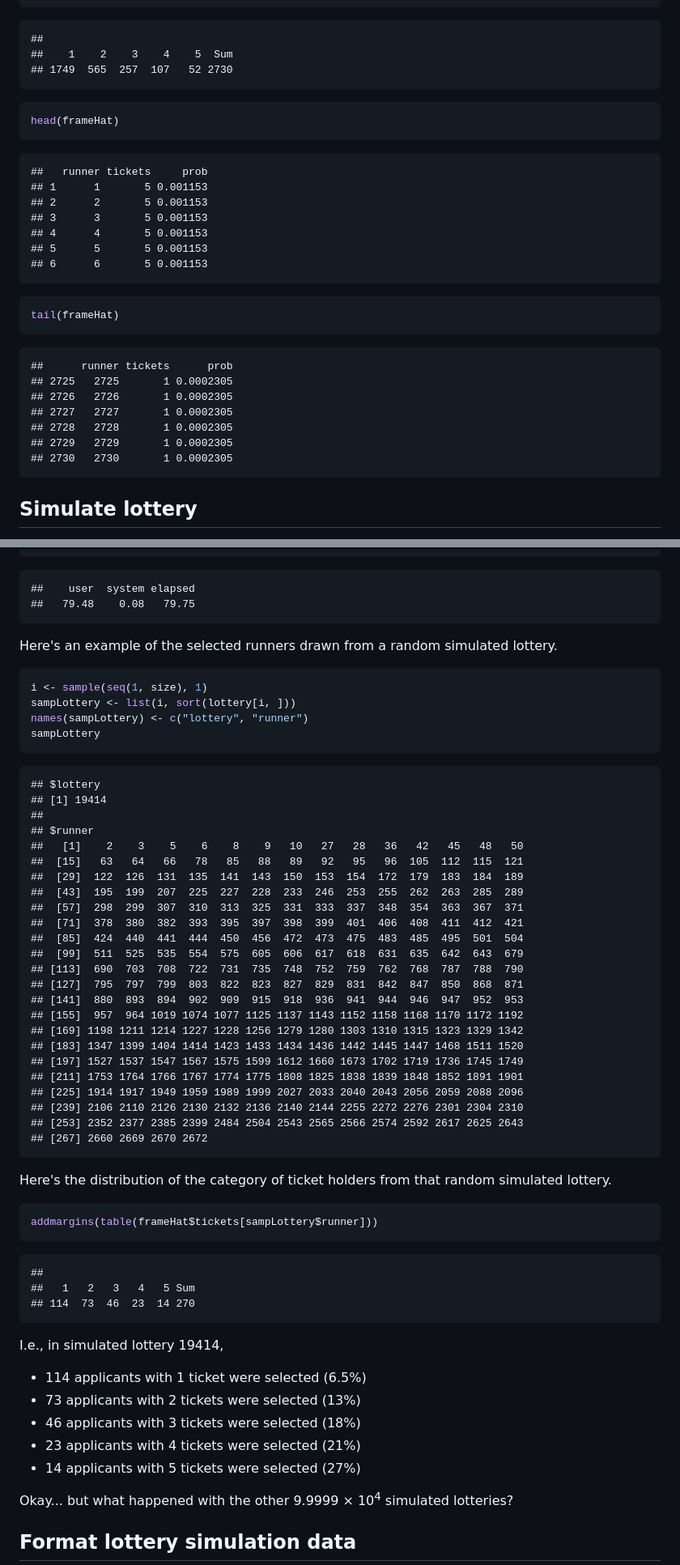
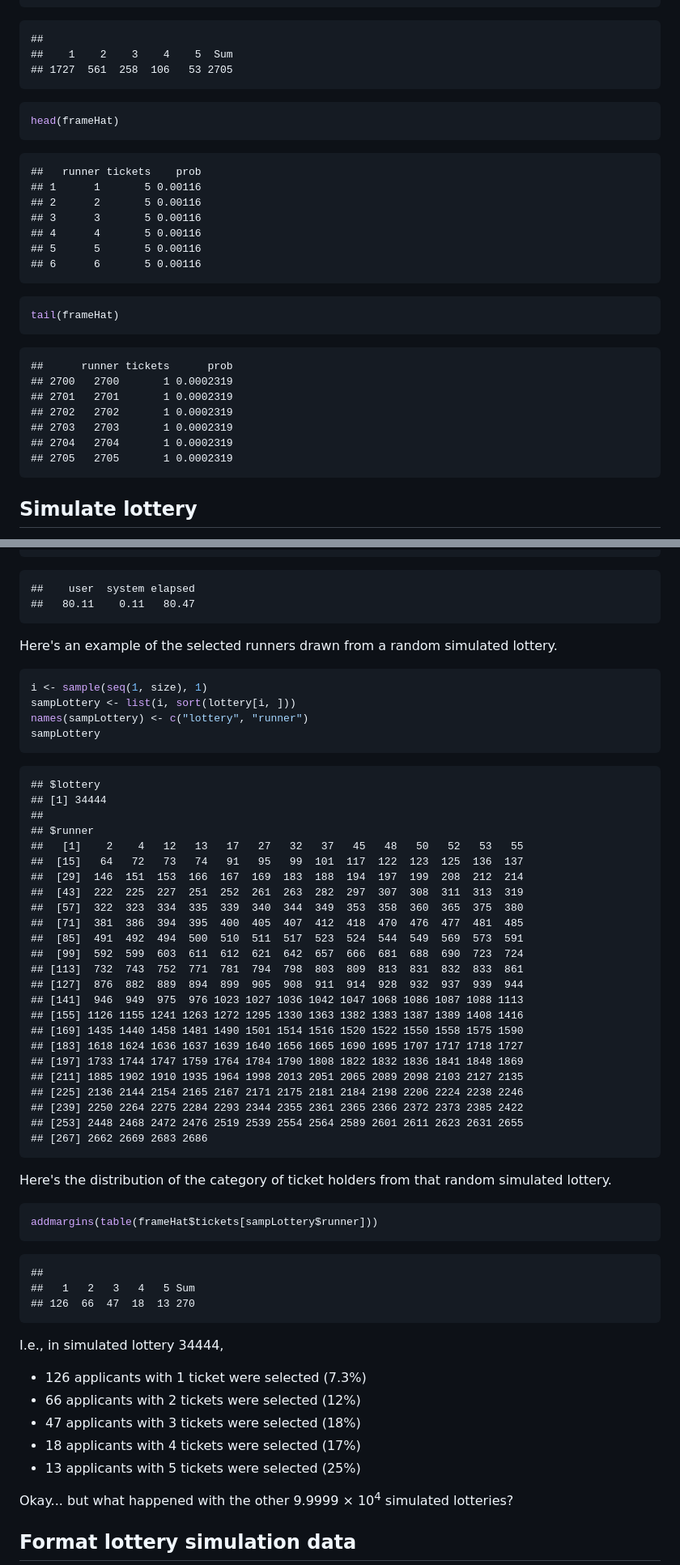
Before and after one commit to benjamin-chan/WSERLottery, a Markdown page: WSERLottery.md, 2 parts joined by grey strips. Shown: that part at 81% size. GitHub-like rendering.

Commit message:
Update with 12/02/2013 data from http://www.wser.org/lottery2014.html

````diff
--- a/WSERLottery.md
+++ b/WSERLottery.md
@@ -63,7 +70,7 @@ addmargins(table(factor(frameHat$tickets)))
 ```
 ##
 ##    1    2    3    4    5  Sum
-## 1749  565  257  107   52 2730
+## 1727  561  258  106   53 2705
 ```
 
 ```r
@@ -71,13 +78,13 @@ head(frameHat)
 ```
 
 ```
-##   runner tickets     prob
-## 1      1       5 0.001153
-## 2      2       5 0.001153
-## 3      3       5 0.001153
-## 4      4       5 0.001153
-## 5      5       5 0.001153
-## 6      6       5 0.001153
+##   runner tickets    prob
+## 1      1       5 0.00116
+## 2      2       5 0.00116
+## 3      3       5 0.00116
+## 4      4       5 0.00116
+## 5      5       5 0.00116
+## 6      6       5 0.00116
 ```
 
 ```r
@@ -86,12 +93,12 @@ tail(frameHat)
 
 ```
 ##      runner tickets      prob
-## 2725   2725       1 0.0002305
-## 2726   2726       1 0.0002305
-## 2727   2727       1 0.0002305
-## 2728   2728       1 0.0002305
-## 2729   2729       1 0.0002305
-## 2730   2730       1 0.0002305
+## 2700   2700       1 0.0002319
+## 2701   2701       1 0.0002319
+## 2702   2702       1 0.0002319
+## 2703   2703       1 0.0002319
+## 2704   2704       1 0.0002319
+## 2705   2705       1 0.0002319
 ```
 
 
@@ -114,7 +121,7 @@ system.time(for (i in 1:size) {
 
 ```
 ##    user  system elapsed
-##   79.48    0.08   79.75
+##   80.11    0.11   80.47
 ```
 
 
@@ -129,29 +136,29 @@ sampLottery
 
 ```
 ## $lottery
-## [1] 19414
+## [1] 34444
 ##
 ## $runner
-##   [1]    2    3    5    6    8    9   10   27   28   36   42   45   48   50
-##  [15]   63   64   66   78   85   88   89   92   95   96  105  112  115  121
-##  [29]  122  126  131  135  141  143  150  153  154  172  179  183  184  189
-##  [43]  195  199  207  225  227  228  233  246  253  255  262  263  285  289
-##  [57]  298  299  307  310  313  325  331  333  337  348  354  363  367  371
-##  [71]  378  380  382  393  395  397  398  399  401  406  408  411  412  421
-##  [85]  424  440  441  444  450  456  472  473  475  483  485  495  501  504
-##  [99]  511  525  535  554  575  605  606  617  618  631  635  642  643  679
-## [113]  690  703  708  722  731  735  748  752  759  762  768  787  788  790
-## [127]  795  797  799  803  822  823  827  829  831  842  847  850  868  871
-## [141]  880  893  894  902  909  915  918  936  941  944  946  947  952  953
-## [155]  957  964 1019 1074 1077 1125 1137 1143 1152 1158 1168 1170 1172 1192
-## [169] 1198 1211 1214 1227 1228 1256 1279 1280 1303 1310 1315 1323 1329 1342
-## [183] 1347 1399 1404 1414 1423 1433 1434 1436 1442 1445 1447 1468 1511 1520
-## [197] 1527 1537 1547 1567 1575 1599 1612 1660 1673 1702 1719 1736 1745 1749
-## [211] 1753 1764 1766 1767 1774 1775 1808 1825 1838 1839 1848 1852 1891 1901
-## [225] 1914 1917 1949 1959 1989 1999 2027 2033 2040 2043 2056 2059 2088 2096
-## [239] 2106 2110 2126 2130 2132 2136 2140 2144 2255 2272 2276 2301 2304 2310
-## [253] 2352 2377 2385 2399 2484 2504 2543 2565 2566 2574 2592 2617 2625 2643
-## [267] 2660 2669 2670 2672
+##   [1]    2    4   12   13   17   27   32   37   45   48   50   52   53   55
+##  [15]   64   72   73   74   91   95   99  101  117  122  123  125  136  137
+##  [29]  146  151  153  166  167  169  183  188  194  197  199  208  212  214
+##  [43]  222  225  227  251  252  261  263  282  297  307  308  311  313  319
+##  [57]  322  323  334  335  339  340  344  349  353  358  360  365  375  380
+##  [71]  381  386  394  395  400  405  407  412  418  470  476  477  481  485
+##  [85]  491  492  494  500  510  511  517  523  524  544  549  569  573  591
+##  [99]  592  599  603  611  612  621  642  657  666  681  688  690  723  724
+## [113]  732  743  752  771  781  794  798  803  809  813  831  832  833  861
+## [127]  876  882  889  894  899  905  908  911  914  928  932  937  939  944
+## [141]  946  949  975  976 1023 1027 1036 1042 1047 1068 1086 1087 1088 1113
+## [155] 1126 1155 1241 1263 1272 1295 1330 1363 1382 1383 1387 1389 1408 1416
+## [169] 1435 1440 1458 1481 1490 1501 1514 1516 1520 1522 1550 1558 1575 1590
+## [183] 1618 1624 1636 1637 1639 1640 1656 1665 1690 1695 1707 1717 1718 1727
+## [197] 1733 1744 1747 1759 1764 1784 1790 1808 1822 1832 1836 1841 1848 1869
+## [211] 1885 1902 1910 1935 1964 1998 2013 2051 2065 2089 2098 2103 2127 2135
+## [225] 2136 2144 2154 2165 2167 2171 2175 2181 2184 2198 2206 2224 2238 2246
+## [239] 2250 2264 2275 2284 2293 2344 2355 2361 2365 2366 2372 2373 2385 2422
+## [253] 2448 2468 2472 2476 2519 2539 2554 2564 2589 2601 2611 2623 2631 2655
+## [267] 2662 2669 2683 2686
 ```
 
 Here's the distribution of the category of ticket holders from that random simulated lottery.
@@ -163,15 +170,15 @@ addmargins(table(frameHat$tickets[sampLottery$runner]))
 ```
 ##
 ##   1   2   3   4   5 Sum
-## 114  73  46  23  14 270
+## 126  66  47  18  13 270
 ```
 
-I.e., in simulated lottery 19414,
-* 114 applicants with 1 ticket were selected  (6.5%)
-* 73 applicants with 2 tickets were selected (13%)
-* 46 applicants with 3 tickets were selected (18%)
-* 23 applicants with 4 tickets were selected (21%)
-* 14 applicants with 5 tickets were selected (27%)
+I.e., in simulated lottery 34444,
+* 126 applicants with 1 ticket were selected  (7.3%)
+* 66 applicants with 2 tickets were selected (12%)
+* 47 applicants with 3 tickets were selected (18%)
+* 18 applicants with 4 tickets were selected (17%)
+* 13 applicants with 5 tickets were selected (25%)
 
 Okay... but what happened with the other 9.9999 &times; 10<sup>4</sup> simulated lotteries?
 
````
Also changed, not shown: other parts of WSERLottery.md (+24 -17 lines), figure/PlotFrequencies.png, figure/PlotLotteryResults.png, figure/PlotProbabilities.png, 4 other files.
